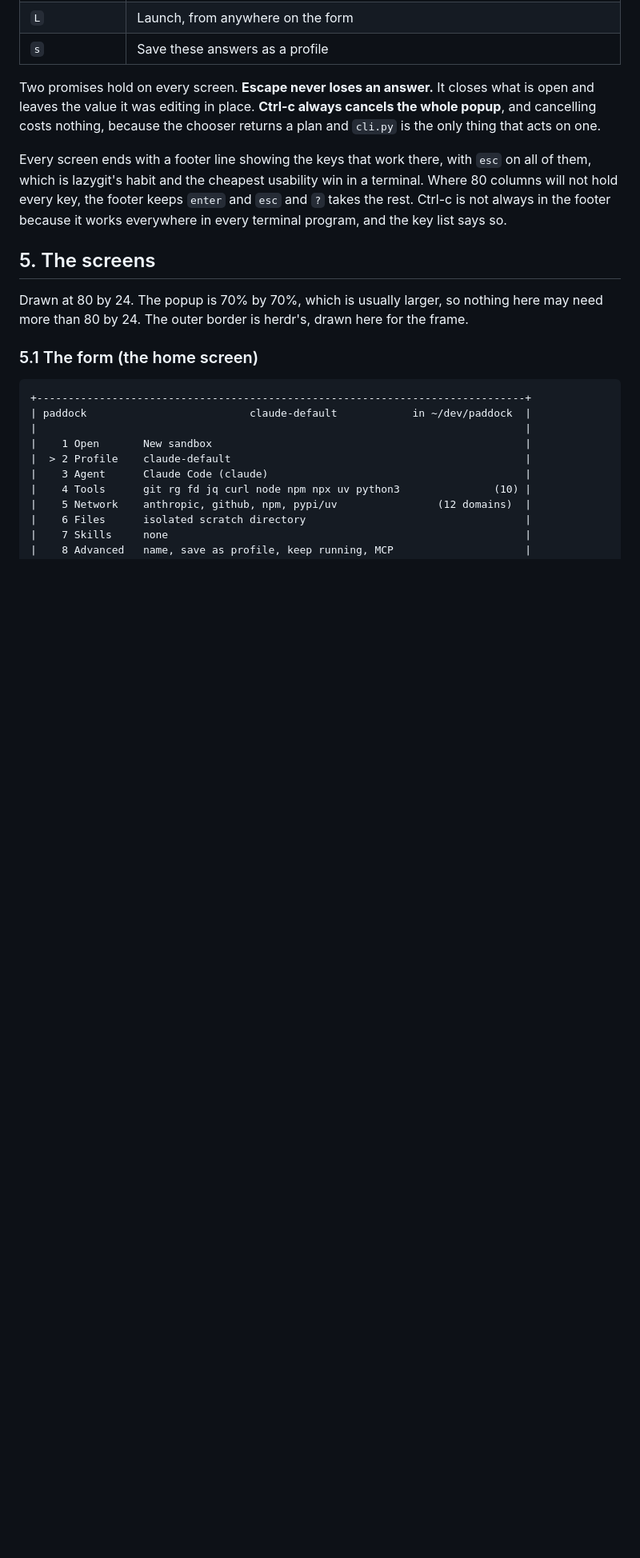
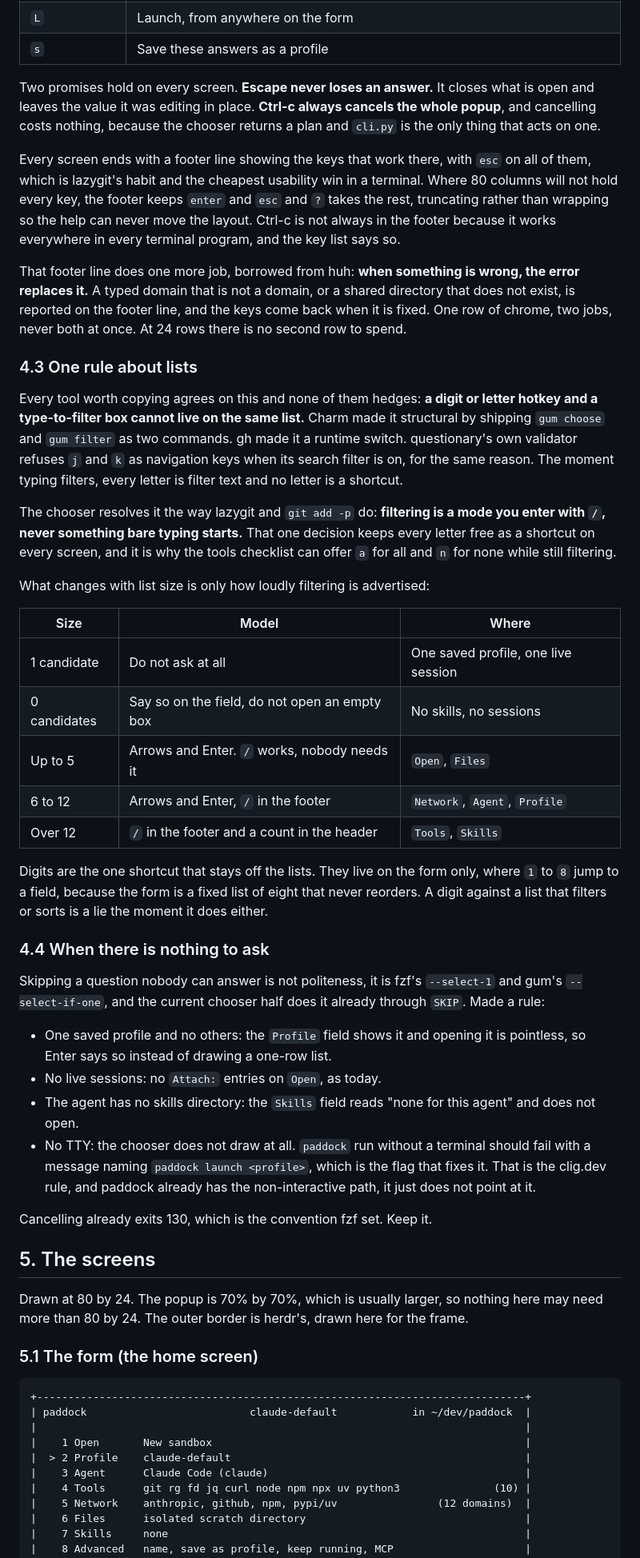
Before and after one commit to paddock-sh/paddock, a Markdown page: docs/design/chooser-redesign.md, the part around one of its changes. Shown at 80% size. Drawn GitHub-style; blank space fills up the shorter version.

```diff
--- a/docs/design/chooser-redesign.md
+++ b/docs/design/chooser-redesign.md
@@ -207,8 +222,62 @@ returns a plan and `cli.py` is the only thing that acts on one.
 Every screen ends with a footer line showing the keys that work there, with
 `esc` on all of them, which is lazygit's habit and the cheapest usability win in
 a terminal. Where 80 columns will not hold every key, the footer keeps `enter`
-and `esc` and `?` takes the rest. Ctrl-c is not always in the footer because it
-works everywhere in every terminal program, and the key list says so.
+and `esc` and `?` takes the rest, truncating rather than wrapping so the help
+can never move the layout. Ctrl-c is not always in the footer because it works
+everywhere in every terminal program, and the key list says so.
+
+That footer line does one more job, borrowed from huh: **when something is
+wrong, the error replaces it.** A typed domain that is not a domain, or a shared
+directory that does not exist, is reported on the footer line, and the keys come
+back when it is fixed. One row of chrome, two jobs, never both at once. At 24
+rows there is no second row to spend.
+
+### 4.3 One rule about lists
+
+Every tool worth copying agrees on this and none of them hedges: **a digit or
+letter hotkey and a type-to-filter box cannot live on the same list.** Charm
+made it structural by shipping `gum choose` and `gum filter` as two commands.
+gh made it a runtime switch. questionary's own validator refuses `j` and `k` as
+navigation keys when its search filter is on, for the same reason. The moment
+typing filters, every letter is filter text and no letter is a shortcut.
+
+The chooser resolves it the way lazygit and `git add -p` do: **filtering is a
+mode you enter with `/`, never something bare typing starts.** That one decision
+keeps every letter free as a shortcut on every screen, and it is why the tools
+checklist can offer `a` for all and `n` for none while still filtering.
+
+What changes with list size is only how loudly filtering is advertised:
+
+| Size | Model | Where |
+| --- | --- | --- |
+| 1 candidate | Do not ask at all | One saved profile, one live session |
+| 0 candidates | Say so on the field, do not open an empty box | No skills, no sessions |
+| Up to 5 | Arrows and Enter. `/` works, nobody needs it | `Open`, `Files` |
+| 6 to 12 | Arrows and Enter, `/` in the footer | `Network`, `Agent`, `Profile` |
+| Over 12 | `/` in the footer and a count in the header | `Tools`, `Skills` |
+
+Digits are the one shortcut that stays off the lists. They live on the form
+only, where `1` to `8` jump to a field, because the form is a fixed list of
+eight that never reorders. A digit against a list that filters or sorts is a
+lie the moment it does either.
+
+### 4.4 When there is nothing to ask
+
+Skipping a question nobody can answer is not politeness, it is fzf's
+`--select-1` and gum's `--select-if-one`, and the current chooser half does it
+already through `SKIP`. Made a rule:
+
+- One saved profile and no others: the `Profile` field shows it and opening it
+  is pointless, so Enter says so instead of drawing a one-row list.
+- No live sessions: no `Attach:` entries on `Open`, as today.
+- The agent has no skills directory: the `Skills` field reads "none for this
+  agent" and does not open.
+- No TTY: the chooser does not draw at all. `paddock` run without a terminal
+  should fail with a message naming `paddock launch <profile>`, which is the
+  flag that fixes it. That is the clig.dev rule, and paddock already has the
+  non-interactive path, it just does not point at it.
+
+Cancelling already exits 130, which is the convention fzf set. Keep it.
 
 ## 5. The screens
 
```
Also changed, not shown: other parts of docs/design/chooser-redesign.md (+43 -15 lines).
